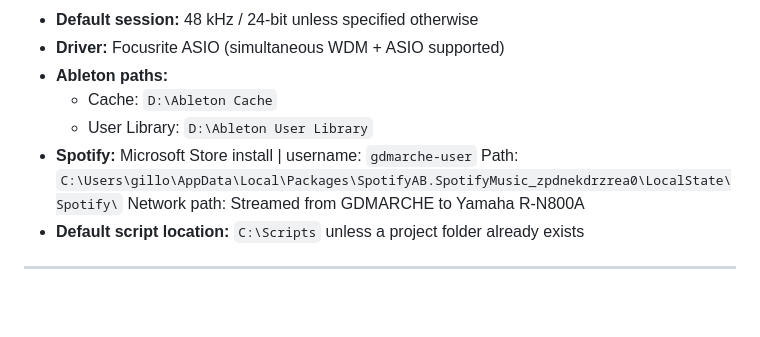
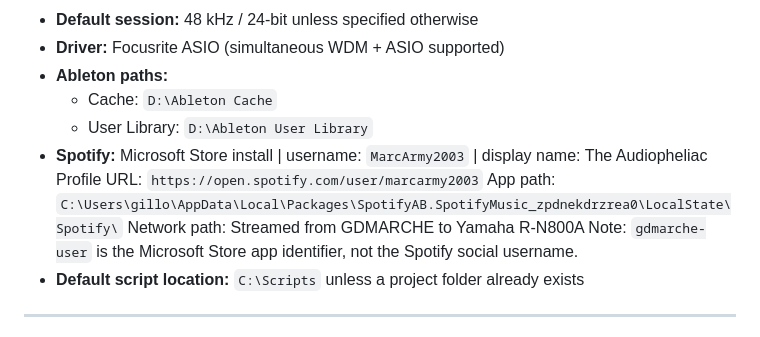
Before and after one commit to MarcArmy2003/The-Audiopheliac, a Markdown page: CLAUDE.md, the part around the change. Rendered like a GitHub page; blank space fills up the shorter version.

Commit message:
docs: correct Spotify username to MarcArmy2003, display name to The Audiopheliac

```diff
--- a/CLAUDE.md
+++ b/CLAUDE.md
@@ -297,9 +297,11 @@ C:\Users\gillo\The-Audiopheliac   (live repo — edit here)
 - **Ableton paths:**
   - Cache: `D:\Ableton Cache`
   - User Library: `D:\Ableton User Library`
-- **Spotify:** Microsoft Store install | username: `gdmarche-user`
-  Path: `C:\Users\gillo\AppData\Local\Packages\SpotifyAB.SpotifyMusic_zpdnekdrzrea0\LocalState\Spotify\`
+- **Spotify:** Microsoft Store install | username: `MarcArmy2003` | display name: The Audiopheliac
+  Profile URL: `https://open.spotify.com/user/marcarmy2003`
+  App path: `C:\Users\gillo\AppData\Local\Packages\SpotifyAB.SpotifyMusic_zpdnekdrzrea0\LocalState\Spotify\`
   Network path: Streamed from GDMARCHE to Yamaha R-N800A
+  Note: `gdmarche-user` is the Microsoft Store app identifier, not the Spotify social username.
 - **Default script location:** `C:\Scripts` unless a project folder already exists
 
 ---
```
